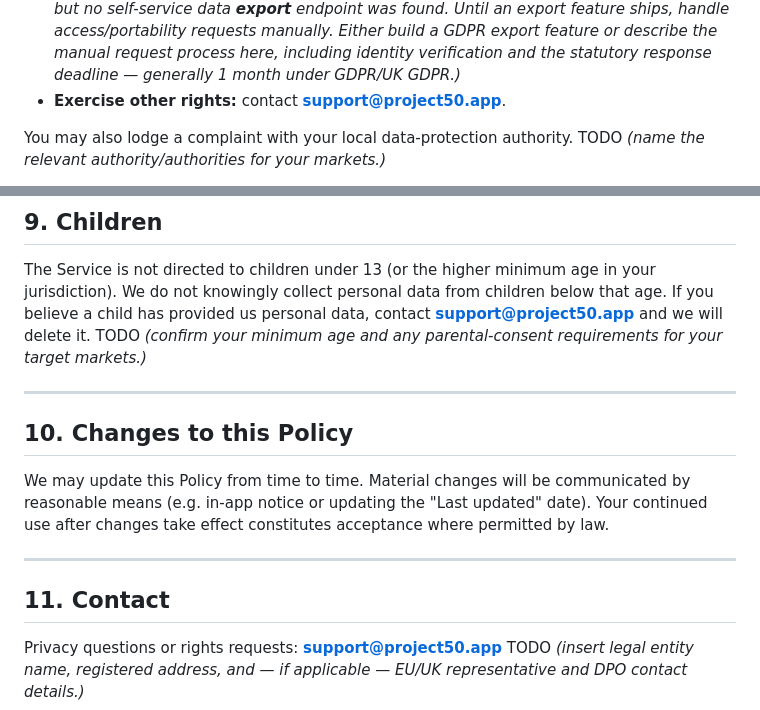
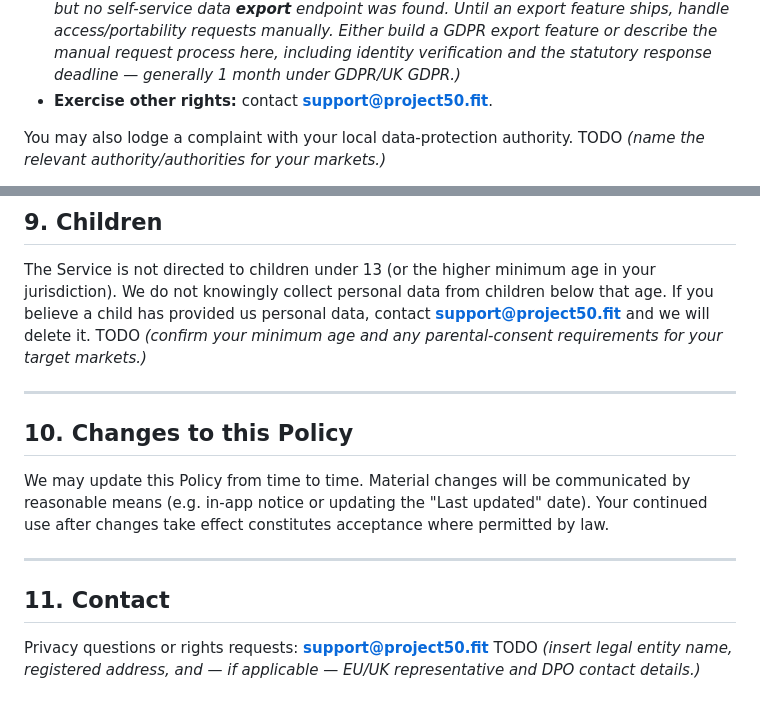
Before and after one commit to tomqwu/project50, a Markdown page: docs/legal/PRIVACY-POLICY.md, 2 parts joined by grey strips. Rendered like a GitHub page.

```diff
--- a/docs/legal/PRIVACY-POLICY.md
+++ b/docs/legal/PRIVACY-POLICY.md
@@ -205,7 +205,7 @@ consent** where processing relies on it.
   requests manually. Either build a GDPR export feature or describe the
   manual request process here, including identity verification and the
   statutory response deadline — generally 1 month under GDPR/UK GDPR.)_
-- **Exercise other rights:** contact **support@project50.app**.
+- **Exercise other rights:** contact **support@project50.fit**.
 
 You may also lodge a complaint with your local data-protection authority.
 TODO _(name the relevant authority/authorities for your markets.)_
@@ -232,7 +232,7 @@ your incident-response/breach-notification process and access controls.)_
 The Service is not directed to children under 13 (or the higher minimum
 age in your jurisdiction). We do not knowingly collect personal data from
 children below that age. If you believe a child has provided us personal
-data, contact **support@project50.app** and we will delete it. TODO
+data, contact **support@project50.fit** and we will delete it. TODO
 _(confirm your minimum age and any parental-consent requirements for your
 target markets.)_
 
@@ -249,6 +249,6 @@ constitutes acceptance where permitted by law.
 
 ## 11. Contact
 
-Privacy questions or rights requests: **support@project50.app**
+Privacy questions or rights requests: **support@project50.fit**
 TODO _(insert legal entity name, registered address, and — if
 applicable — EU/UK representative and DPO contact details.)_
```
Also changed, not shown: docs/BACKUPS.md (+42 -3 lines), docs/legal/TERMS-OF-SERVICE.md (+2 -2 lines).
